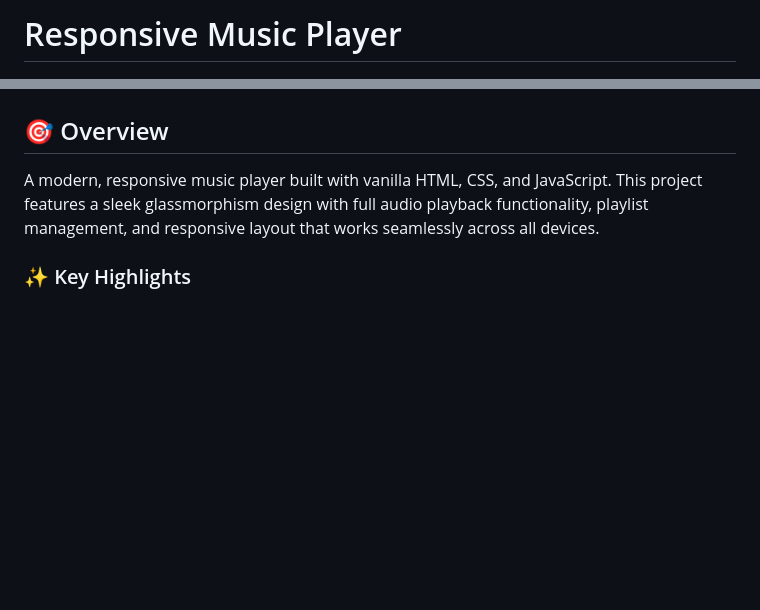
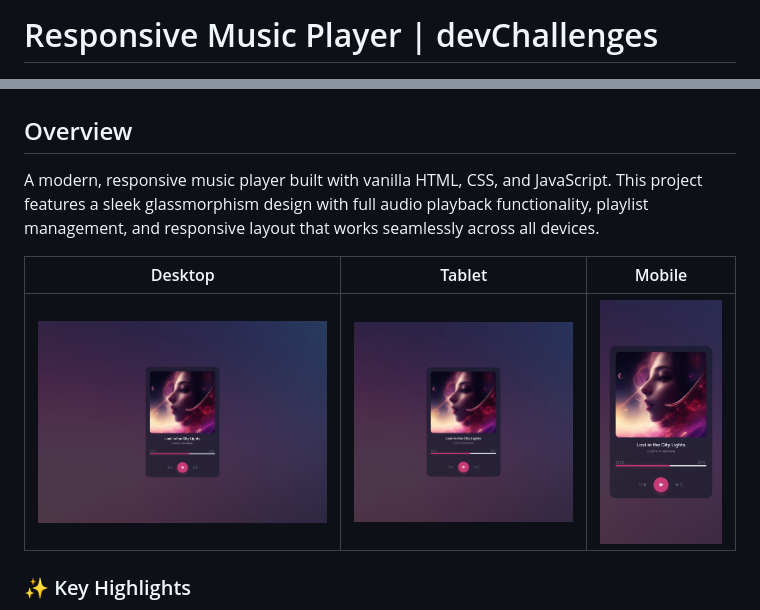
Before and after one commit to Ayokanmi-Adejola/Music-Player, a Markdown page: README.md, 2 parts joined by grey strips. GitHub-like rendering; blank space fills up the shorter version.

```diff
--- a/README.md
+++ b/README.md
@@ -1,4 +1,4 @@
-# Responsive Music Player
+# Responsive Music Player | devChallenges
 
 <div align="center">
   <img src="./thumbnail.jpg" alt="Music Player Preview" width="600">
@@ -13,9 +13,13 @@
 
 
 
-## 🎯 Overview
+##  Overview
 
 A modern, responsive music player built with vanilla HTML, CSS, and JavaScript. This project features a sleek glassmorphism design with full audio playback functionality, playlist management, and responsive layout that works seamlessly across all devices.
+
+| Desktop | Tablet | Mobile |
+| ------- | ------ | ------ |
+| ![Desktop](./design/Desktop_1350px.jpg) | ![Tablet](./design/Tablet_1024px.jpg) | ![Mobile](./design/Mobile_412px.jpg) |
 
 ### ✨ Key Highlights
 
```
